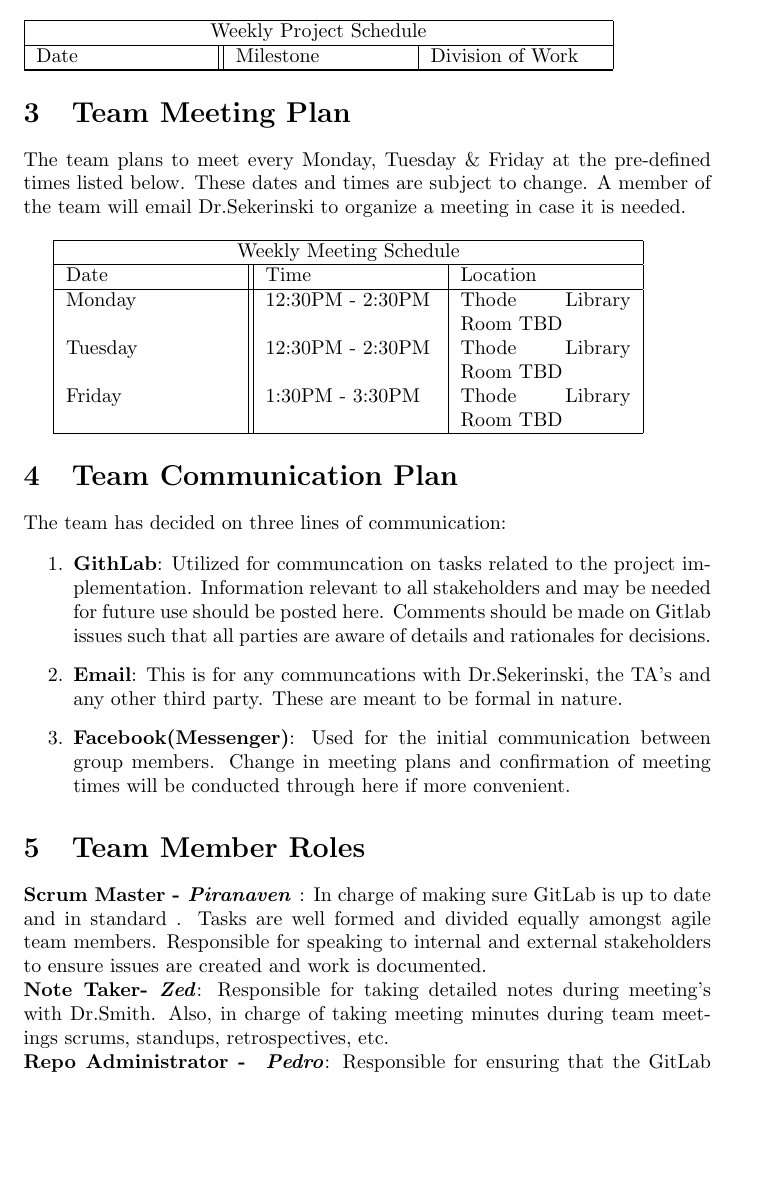
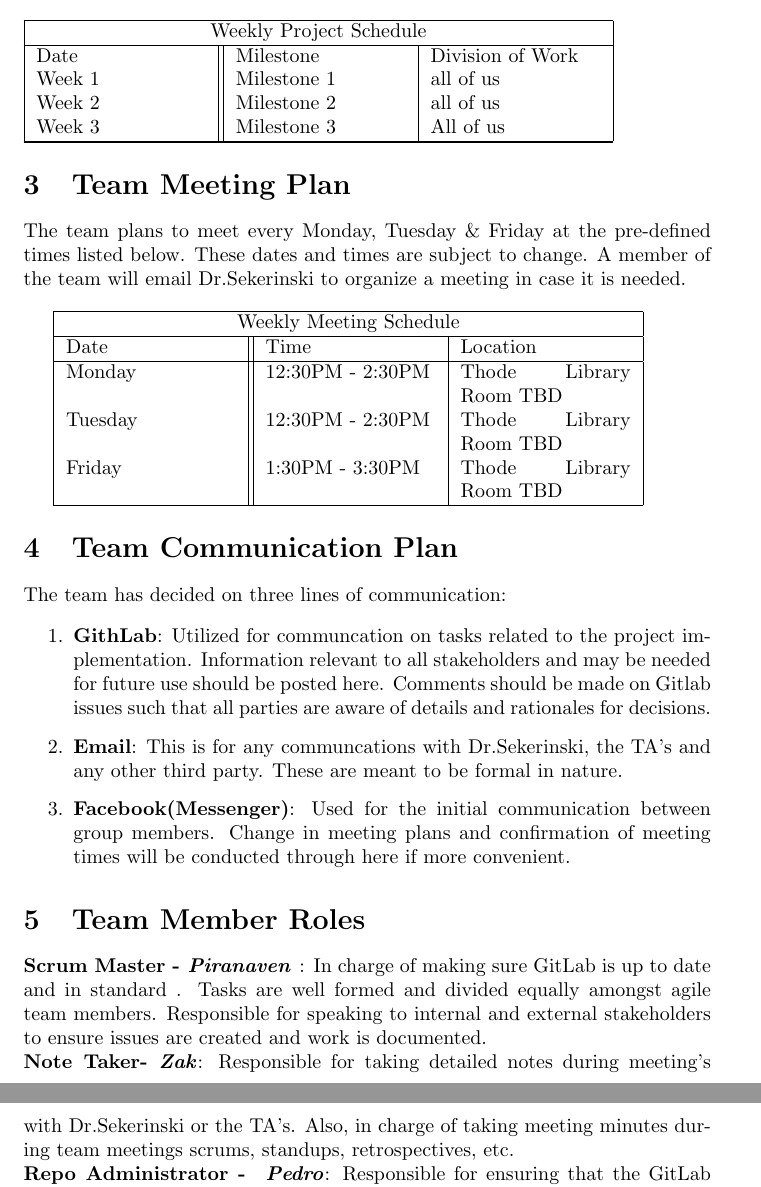
Before and after one commit to pjmc-oliveira/CS4TB3_FinalProject, a LaTeX document (Doc/Project Plan/ProjectPlan.tex): part of page 2 of 4 before the commit and two parts of pages 2 and 3 of 4 after it, the two joined at a grey line, cut so that both start at the same text, the shorter picture padded with empty space. Compiled offline with pdfLaTeX.

Commit message:
Plan edits

```diff
--- a/Doc/Project Plan/ProjectPlan.tex
+++ b/Doc/Project Plan/ProjectPlan.tex
@@ -37,6 +37,9 @@ This project will do something related to Syntax Based Tools and Compilers.
  \multicolumn{3}{|c|}{Weekly Project Schedule} \\
  \hline
  Date & Milestone  & Division of Work \\
+ Week 1 & Milestone 1 & all of us\\
+ Week 2 & Milestone 2 & all of us\\
+ Week 3 & Milestone 3 & All of us\\
  \hline
 
 
@@ -71,7 +74,7 @@ The team has decided on three lines of communication:
 \section{Team Member Roles}
 
 \textbf{Scrum Master -\emph{ Piranaven }}: In charge of making sure GitLab is up to date and in standard . Tasks are well formed and divided equally amongst agile team members. Responsible for  speaking to internal and external stakeholders to ensure issues are created and work is documented. \newline
-\textbf{Note Taker- \emph{Zed}}:  Responsible for taking detailed notes during meeting's with Dr.Smith. Also, in charge of taking meeting minutes during team meetings  scrums, standups, retrospectives, etc. \newline
+\textbf{Note Taker- \emph{Zak}}:  Responsible for taking detailed notes during meeting's with Dr.Sekerinski or the TA's. Also, in charge of taking meeting minutes during team meetings  scrums, standups, retrospectives, etc. \newline
 \textbf{Repo Administrator - \emph{ Pedro}}:  Responsible for ensuring that the GitLab Repo is up to date. In charge of making sure README.md's are accurate and verifying any commits, merges, issues created are of standard.   \newline
 \textbf{Developer - \emph{ Piranaven, Zak, Pedro}}: Responsible for abiding by the coding style rules listed below. Responsible for delivering high quality code which meet the requirements of the tasks created. Provide insight towards design and development decisions.  \newline
 
```
Also changed, not shown: Doc/Project Plan/ProjectPlan.pdf, 4 other files.
